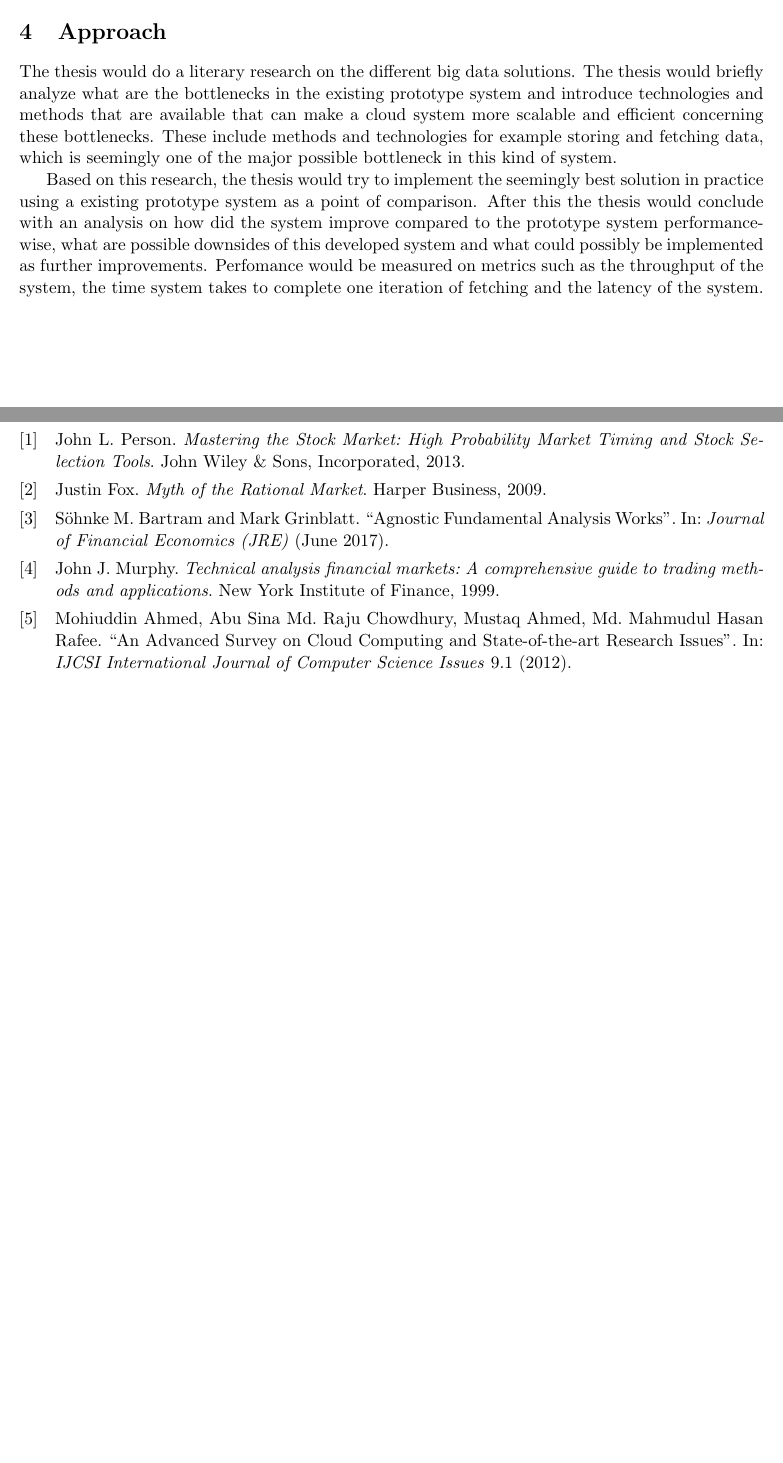
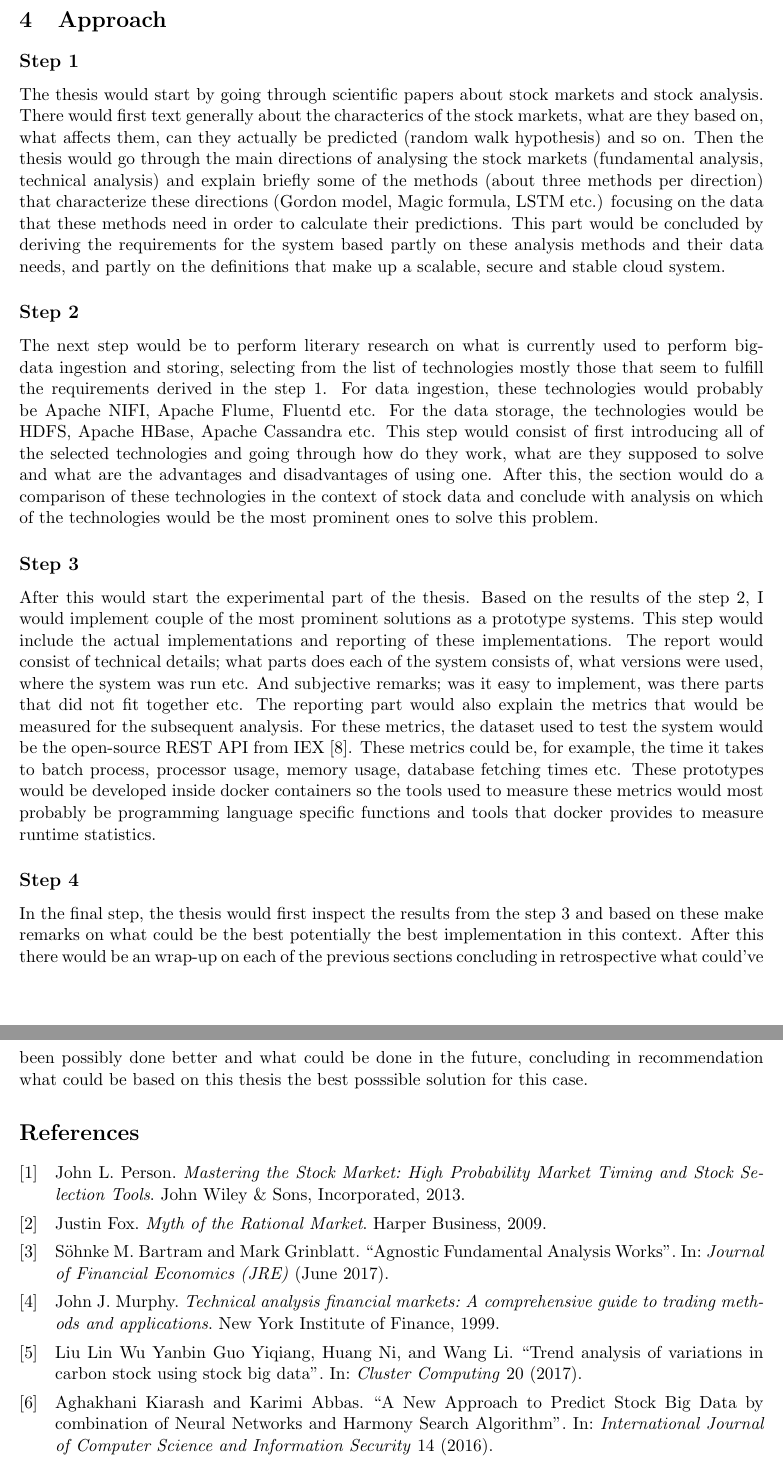
Before and after one commit to Shipuli/masters-thesis-pipeline, a LaTeX document (doc/proposal.tex, which reads doc/sources.bib): two parts of pages 2 and 3 of 3 before the commit and two parts of pages 3 and 4 of 4 after it, joined at a grey line, cut at the place of the change, the shorter picture padded with empty space. The pictures show the PDF file doc/proposal.pdf that the author committed with the source.

Commit message:
Feature: Add proposal v2

```diff
--- a/doc/proposal.tex
+++ b/doc/proposal.tex
@@ -52,8 +55,20 @@ The expected outcome of this thesis would be an efficient and stable system that
 \section{Approach}
 
-The thesis would do a literary research on the different big data solutions. The thesis would briefly analyze what are the bottlenecks in the existing prototype system and introduce technologies and methods that are available that can make a cloud system more scalable and efficient concerning these bottlenecks. These include methods and technologies for example storing and fetching data, which is seemingly one of the major possible bottleneck in this kind of system.
+\subsection*{Step 1}
 
-Based on this research, the thesis would try to implement the seemingly best solution in practice using a existing prototype system as a point of comparison. After this the thesis would conclude with an analysis on how did the system improve compared to the prototype system performance-wise, what are possible downsides of this developed system and what could possibly be implemented as further improvements. Perfomance would be measured on metrics such as the throughput of the system, the time system takes to complete one iteration of fetching and the latency of the system.
+The thesis would start by going through scientific papers about stock markets and stock analysis. There would first text generally about the characterics of the stock markets, what are they based on, what affects them, can they actually be predicted (random walk hypothesis) and so on. Then the thesis would go through the main directions of analysing the stock markets (fundamental analysis, technical analysis) and explain briefly some of the methods (about three methods per direction) that characterize these directions (Gordon model, Magic formula, LSTM etc.) focusing on the data that these methods need in order to calculate their predictions. This part would be concluded by deriving the requirements for the system based partly on these analysis methods and their data needs, and partly on the definitions that make up a scalable, secure and stable cloud system.
+
+\subsection*{Step 2}
+
+The next step would be to perform literary research on what is currently used to perform big-data ingestion and storing, selecting from the list of technologies mostly those that seem to fulfill the requirements derived in the step 1. For data ingestion, these technologies would probably be Apache NIFI, Apache Flume, Fluentd etc. For the data storage, the technologies would be HDFS, Apache HBase, Apache Cassandra etc. This step would consist of first introducing all of the selected technologies and going through how do they work, what are they supposed to solve and what are the advantages and disadvantages of using one. After this, the section would do a comparison of these technologies in the context of stock data and conclude with analysis on which of the technologies would be the most prominent ones to solve this problem.
+
+\subsection*{Step 3}
+
+After this would start the experimental part of the thesis. Based on the results of the step 2, I would implement couple of the most prominent solutions as a prototype systems. This step would include the actual implementations and reporting of these implementations. The report would consist of technical details; what parts does each of the system consists of, what versions were used, where the system was run etc. And subjective remarks; was it easy to implement, was there parts that did not fit together etc. The reporting part would also explain the metrics that would be measured for the subsequent analysis. For these metrics, the dataset used to test the system would be the open-source REST API from IEX \cite{iex}. These metrics could be, for example, the time it takes to batch process, processor usage, memory usage, database fetching times etc. These prototypes would be developed inside docker containers so the tools used to measure these metrics would most probably be programming language specific functions and tools that docker provides to measure runtime statistics.
+
+\subsection*{Step 4}
+
+In the final step, the thesis would first inspect the results from the step 3 and based on these make remarks on what could be the best potentially the best implementation in this context. After this there would be an wrap-up on each of the previous sections concluding in retrospective what could've been possibly done better and what could be done in the future, concluding in recommendation what could be based on this thesis the best posssible solution for this case.
 
 % for screenshots
 %\begin{figure}[h]
--- a/doc/sources.bib
+++ b/doc/sources.bib
@@ -29,9 +29,24 @@
 
 @article{mohiud,
   title = {{An Advanced Survey on Cloud Computing and State-of-the-art Research Issues}},
-  author = {{Mohiuddin Ahmed, Abu Sina Md. Raju Chowdhury, Mustaq Ahmed, Md. Mahmudul Hasan Rafee}},
+  author = {Mohiuddin Ahmed, Abu Sina Md. Raju Chowdhury, Mustaq Ahmed and Md. Mahmudul Hasan Rafee},
   journal = {IJCSI International Journal of Computer Science Issues},
   volume = 9,
   number = 1,
   year = 2012
 }
+
+@article {wu,
+  title = {{Trend analysis of variations in carbon stock using stock big data}},
+  author = {Wu Yanbin, Guo Yiqiang, Liu Lin and Huang Ni and Wang Li},
+  journal = {Cluster Computing},
+  volume = 20,
+  year = 2017
+}
+
+@article {aghakhani,
+  title = {{A New Approach to Predict Stock Big Data by combination of Neural Networks and Harmony Search Algorithm}},
+  author = {Aghakhani Kiarash and Karimi Abbas},
+  journal = {International Journal of Computer Science and Information Security},
+  volume = 14,
+  year = 2016
```
Also changed, not shown: doc/proposal.pdf, doc/proposal.tex (11 more changed lines), doc/sources.bib (13 more changed lines), 1 other file.
